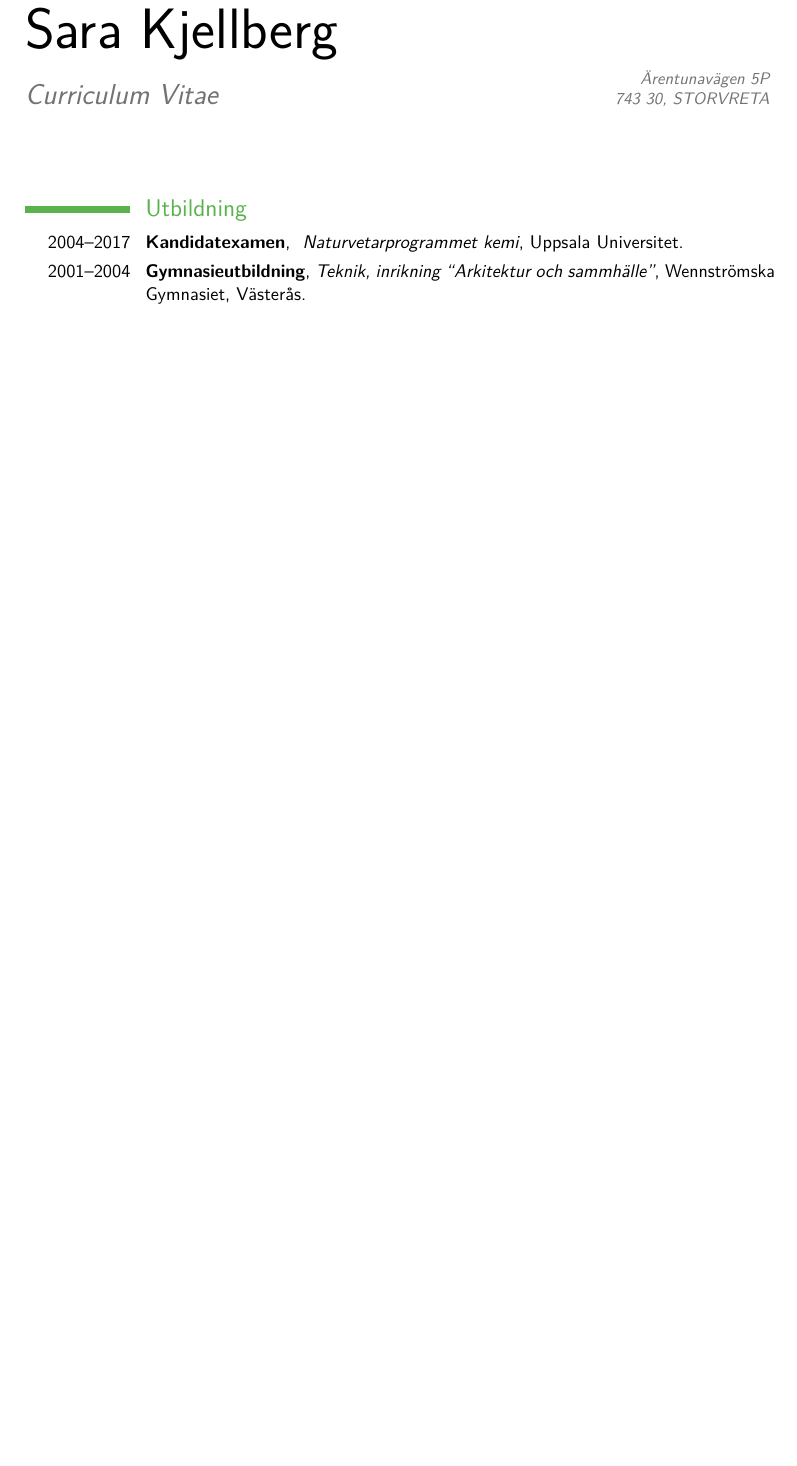
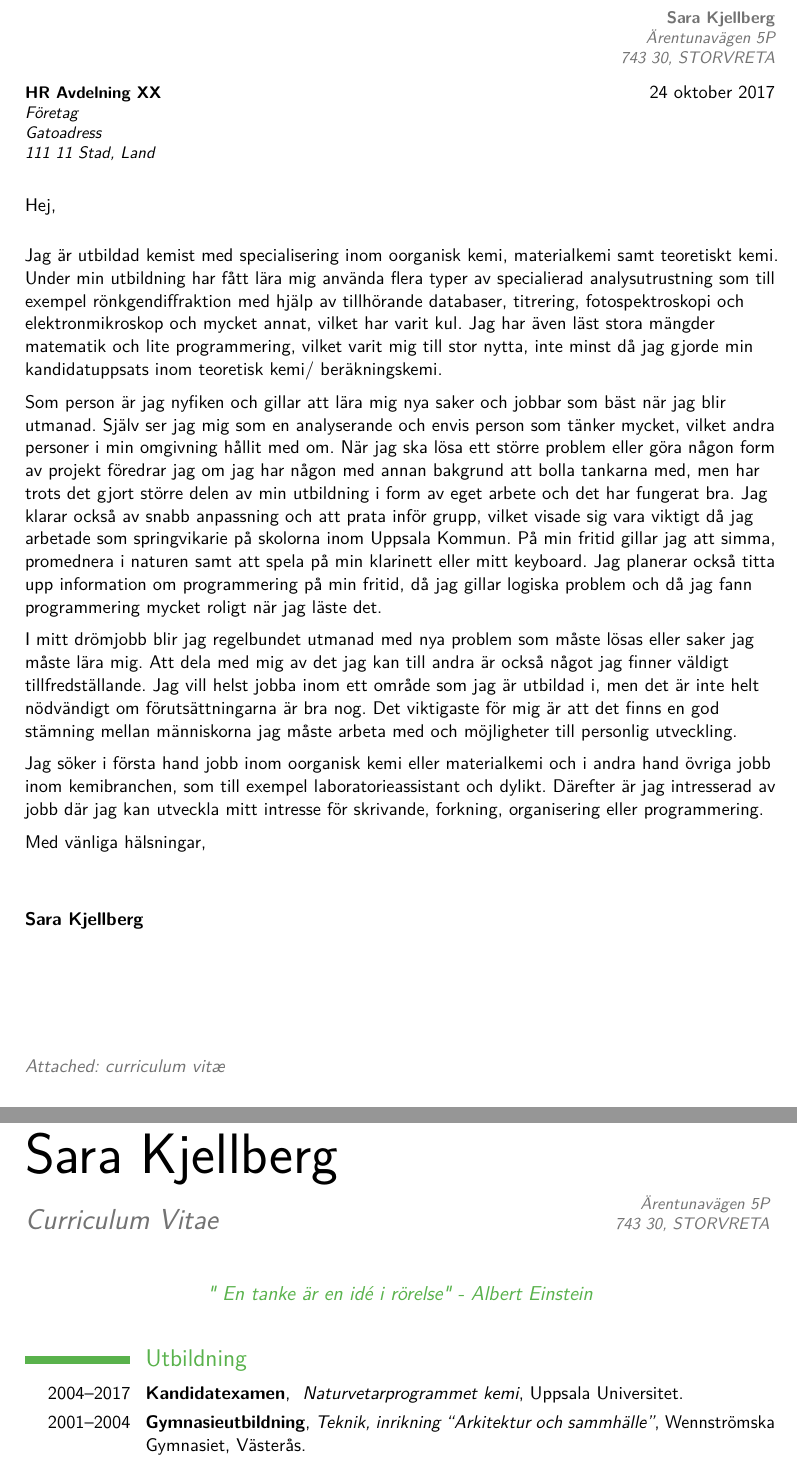
Before and after one commit to Sara-Kjellberg/CV-och-presentation, a LaTeX CV (CV/CV.tex, which reads CV/brev/standard.tex): part of page 1 of 2 before the commit and two parts of pages 1 and 2 of 3 after it, the two joined at a grey line, cut so that both start at the same text, the shorter picture padded with empty space. Compiled offline with pdfLaTeX.

Commit message:
fixat presentation av mig själv (på svenska)

```diff
--- a/CV/CV.tex
+++ b/CV/CV.tex
@@ -42,6 +42,8 @@
 \usepackage{moderncvcompatibility}
 \usepackage{microtype}
 \usepackage{microtype}
+\usepackage{lipsum} % Used for inserting dummy 'Lorem ipsum' text into the template
+
 
 %----------------------------------------------------------------------------------------
 %	NAME AND CONTACT INFORMATION SECTION
@@ -60,7 +62,7 @@
 %\homepage{staff.org.edu/~jsmith}{staff.org.edu/$\sim$jsmith} % The first argument is the url for the clickable link, the second argument is the url displayed in the template - this allows special characters to be displayed such as the tilde in this example
 %\extrainfo{additional information}
 %\photo[70pt][0.4pt]{pictures/picture} % The first bracket is the picture height, the second is the thickness of the frame around the picture (0pt for no frame)
-%\quote{"A witty and playful quotation" - John Smith}
+\quote{" En tanke är en idé i rörelse" - Albert Einstein}
 
 %----------------------------------------------------------------------------------------
 
@@ -68,6 +70,34 @@
 %----------------------------------------------------------------------------------
 \begin{document}
 %-------------------------------------------------------------------------------------------------------------------------------------------------------------------------
+%----------------------------------------------------------------------------------------
+%	COVER LETTER
+%----------------------------------------------------------------------------------------
+
+% To remove the cover letter, comment out this entire block
+
+\clearpage
+
+\recipient{HR Avdelning XX}{Företag\\Gatoadress\\111 11  Stad, Land} % Letter recipient
+\date{\today} % Letter date
+\opening{Hej,} % Opening greeting
+\closing{Med vänliga hälsningar,} % Closing phrase
+\enclosure[Attached]{curriculum vit\ae{}} % List of enclosed documents
+
+\makelettertitle % Print letter title
+
+\input{brev/standard.tex}
+%\lipsum[1-2] % Dummy text
+%\lipsum[4] % Dummy text
+
+\makeletterclosing % Print letter signature
+
+\newpage
+
+%----------------------------------------------------------------------------------------
+%	CURRICULUM VITAE
+%----------------------------------------------------------------------------------------
+
 \makecvtitle
 
 \section{Utbildning}
--- /dev/null
+++ b/CV/brev/standard.tex
@@ -0,0 +1,8 @@
+Jag är utbildad kemist med specialisering inom oorganisk kemi, materialkemi samt teoretiskt kemi. Under min utbildning har  fått lära mig använda flera typer av specialierad analysutrustning som till exempel rönkgendiffraktion med hjälp av tillhörande databaser, titrering, fotospektroskopi och elektronmikroskop och mycket annat, vilket har varit kul. Jag har även läst stora mängder matematik och lite programmering, vilket varit mig till stor nytta, inte minst då  jag gjorde min kandidatuppsats inom teoretisk kemi/ beräkningskemi.
+
+
+Som person är jag nyfiken och gillar att lära mig nya saker och jobbar som bäst när jag blir utmanad. Själv ser jag mig som en analyserande och envis person som tänker mycket, vilket andra personer i min omgivning hållit med om. När jag ska lösa ett större  problem eller göra någon form av projekt föredrar jag om jag  har någon med annan bakgrund att bolla tankarna med, men har trots det gjort större delen av min utbildning i form av eget arbete och det har fungerat bra. Jag klarar också av snabb anpassning och att prata inför grupp, vilket visade sig vara viktigt då jag arbetade som springvikarie på skolorna inom Uppsala Kommun. På min fritid gillar jag att simma, promednera i naturen samt att spela på min klarinett eller mitt keyboard. Jag planerar också titta upp information om programmering på min fritid, då jag gillar logiska problem och då jag fann programmering mycket roligt när jag läste det.
+
+I mitt drömjobb blir jag regelbundet utmanad med nya problem som måste lösas eller saker jag måste lära mig. Att dela med mig av det jag kan till andra är också något jag finner väldigt tillfredställande. Jag vill helst jobba inom ett område som jag är utbildad i, men det är inte helt nödvändigt om förutsättningarna är bra nog. Det viktigaste för mig är att det finns en god stämning mellan människorna jag måste arbeta med och möjligheter till personlig utveckling.
+
+Jag söker i första hand jobb inom oorganisk kemi eller materialkemi och i andra hand övriga jobb inom kemibranchen, som till exempel laboratorieassistant och dylikt. Därefter är jag intresserad av jobb där jag kan utveckla mitt intresse för skrivande, forkning,  organisering eller programmering.
```
Also changed, not shown: CV/brev/null.tex (added, +1 -0 lines), CV/CV.pdf, 3 other files.
